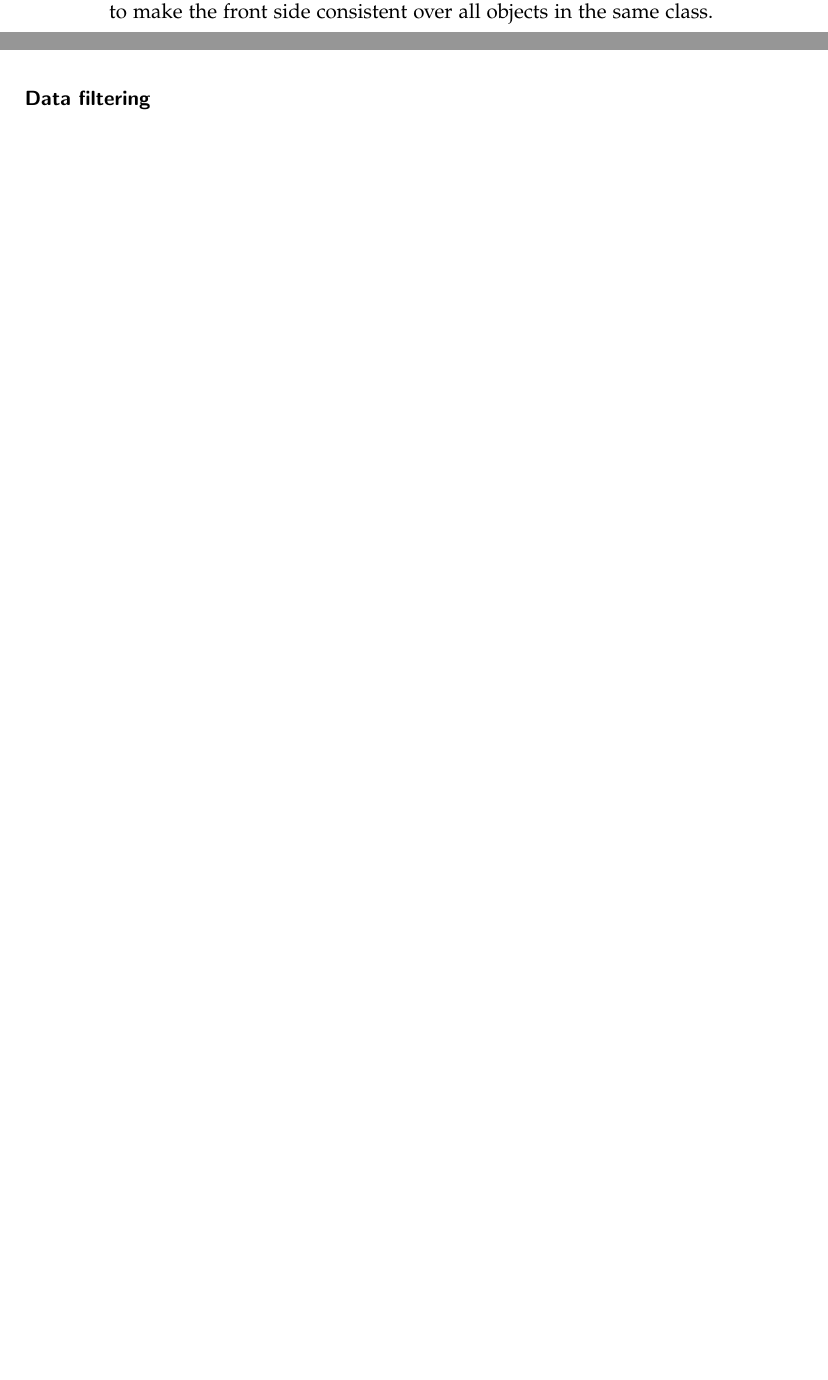
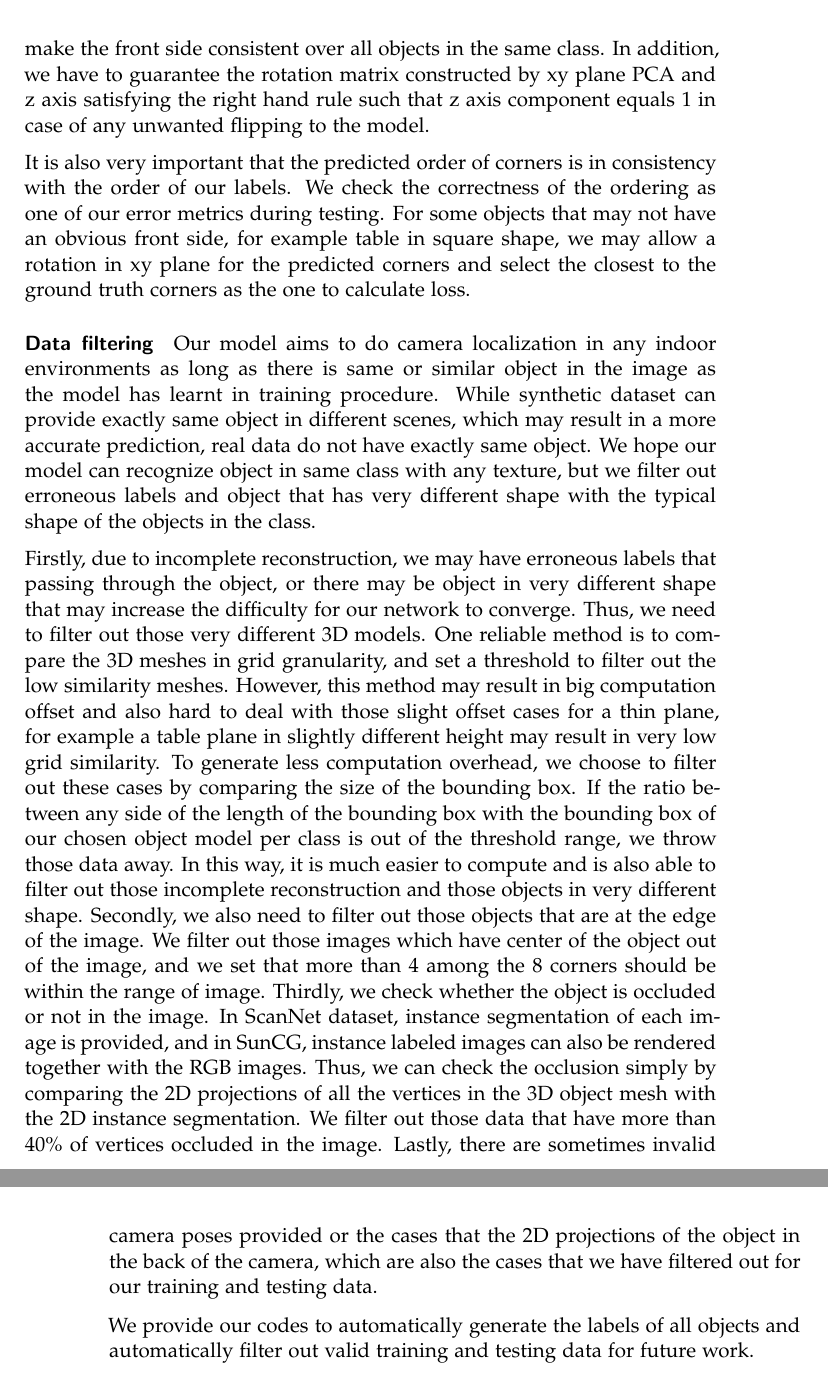
Before and after one commit to AngelaZhouETH/thesis, a LaTeX thesis (thesis.tex, which reads datasets.tex): two parts of pages 24 and 25 of 33 before the commit and two parts of pages 25 and 26 of 33 after it, joined at a grey line, cut so that both start at the same text, the shorter picture padded with empty space. Compiled offline with pdfLaTeX.

Commit message:
datatset WIP

```diff
--- a/datasets.tex
+++ b/datasets.tex
@@ -42,8 +42,14 @@ However, during implementation there are some limitations due to the drawbacks o
 In this subsection, we elaborate some aspects we need to note during generating labels and filtering out training and testing data.
 
 \paragraph{Order of corners}
+Since our network is to predict the 2D projections of the object's 3D control points, the order of the points is important to be consistent in order not to confuse the network. When we mix the training dataset from ScanNet and SunCG, consistent order of control points between different dataset on the same class object is also necessary. Since in ScanNet the object model is not provided, but we have to extract it from the 3D scene reconstruction according to instance segmentation, we have to find the correct front side of the object in order to generate consistent order of control points. To make sure the front side of the object is facing us, we have to do a PCA on 3D mesh and remember the direction that z axis has greatest value, and then do the PCA agiain on xy plane only for all mesh vertices. The direction of the principal component has to be aligned with our saved direction, otherwise we rotate the 3D mesh 90 degrees or 180 degrees to make the front side consistent over all objects in the same class. In addition, we have to guarantee the rotation matrix constructed by xy plane PCA and z axis satisfying the right hand rule such that z axis component equals 1 in case of any unwanted flipping to the model.
 
-Since our network is to predict the 2D projections of the object's 3D control points, the order of the points is important to be consistent in order not to confuse the network. When we mix the training dataset from ScanNet and SunCG, consistent order of control points between different dataset on the same class object is also necessary. Since in ScanNet the object model is not provided, but we have to extract from the 3D scene, we have to find the correct front side of the object in order to generate consistent order of control points. To make sure the front side of the object is facing us, we have to do a PCA on 3D mesh and remember the direction that z axis has greatest value, and then do the PCA agiain on xy plane only for all mesh vertices. The direction of the principal component has to be aligned with saved direction, otherwise we rotate the 3D mesh 90 degrees or 180 degrees to make the front side consistent over all objects in the same class.
+It is also very important that the predicted order of corners is in consistency with the order of our labels. We check the correctness of the ordering as one of our error metrics during testing. For some objects that may not have an obvious front side, for example table in square shape, we may allow a rotation in xy plane for the predicted corners and select the closest to the ground truth corners as the one to calculate loss.
+
+\paragraph{Data filtering}
+Our model aims to do camera localization in any indoor environments as long as there is same or similar object in the image as the model has learnt in training procedure. While synthetic dataset can provide exactly same object in different scenes, which may result in a more accurate prediction, real data do not have exactly same object. We hope our model can recognize object in same class with any texture, but we filter out erroneous labels and object that has very different shape with the typical shape of the objects in the class.
+
+Firstly, due to incomplete reconstruction, we may have erroneous labels that passing through the object, or there may be object in very different shape that may increase the difficulty for our network to converge. Thus, we need to filter out those very different 3D models. One reliable method is to compare the 3D meshes in grid granularity, and set a threshold to filter out the low similarity meshes. However, this method may result in big computation offset and also hard to deal with those slight offset cases for a thin plane, for example a table plane in slightly different height may result in very low grid similarity. To generate less computation overhead, we choose to filter out these cases by comparing the size of the bounding box. If the ratio between any side of the length of the bounding box with the bounding box of our chosen object model per class is out of the threshold range, we throw those data away. In this way, it is much easier to compute and is also able to filter out those incomplete reconstruction and those objects in very different shape. Secondly, we also need to filter out those objects that are at the edge of the image. We filter out those images which have center of the object out of the image, and we set that more than 4 among the 8 corners should be within the range of image. Thirdly, we check whether the object is occluded or not in the image. In ScanNet dataset, instance segmentation of each image is provided, and in SunCG, instance labeled images can also be rendered together with the RGB images. Thus, we can check the occlusion simply by comparing the 2D projections of all the vertices in the 3D object mesh with the 2D instance segmentation. We filter out those data that have more than 40\% of vertices occluded in the image. Lastly, there are sometimes invalid camera poses provided or the cases that the 2D projections of the object in the back of the camera, which are also the cases that we have filtered out for our training and testing data.
 
 
-\paragraph{Data filtering}
+We provide our codes to automatically generate the labels of all objects and automatically filter out valid training and testing data for future work.
```
Also changed, not shown: thesis.pdf, datasets.tex (2 more changed lines), 4 other files.
